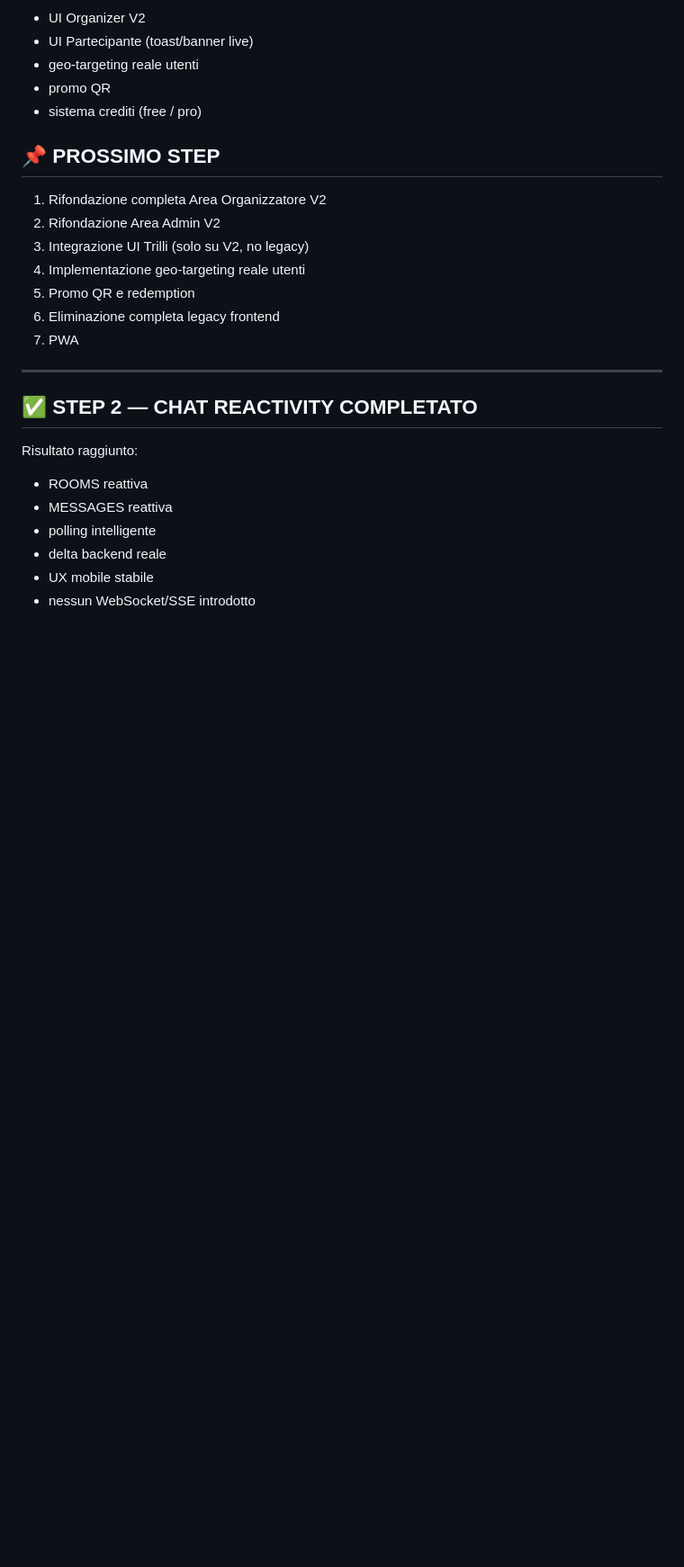
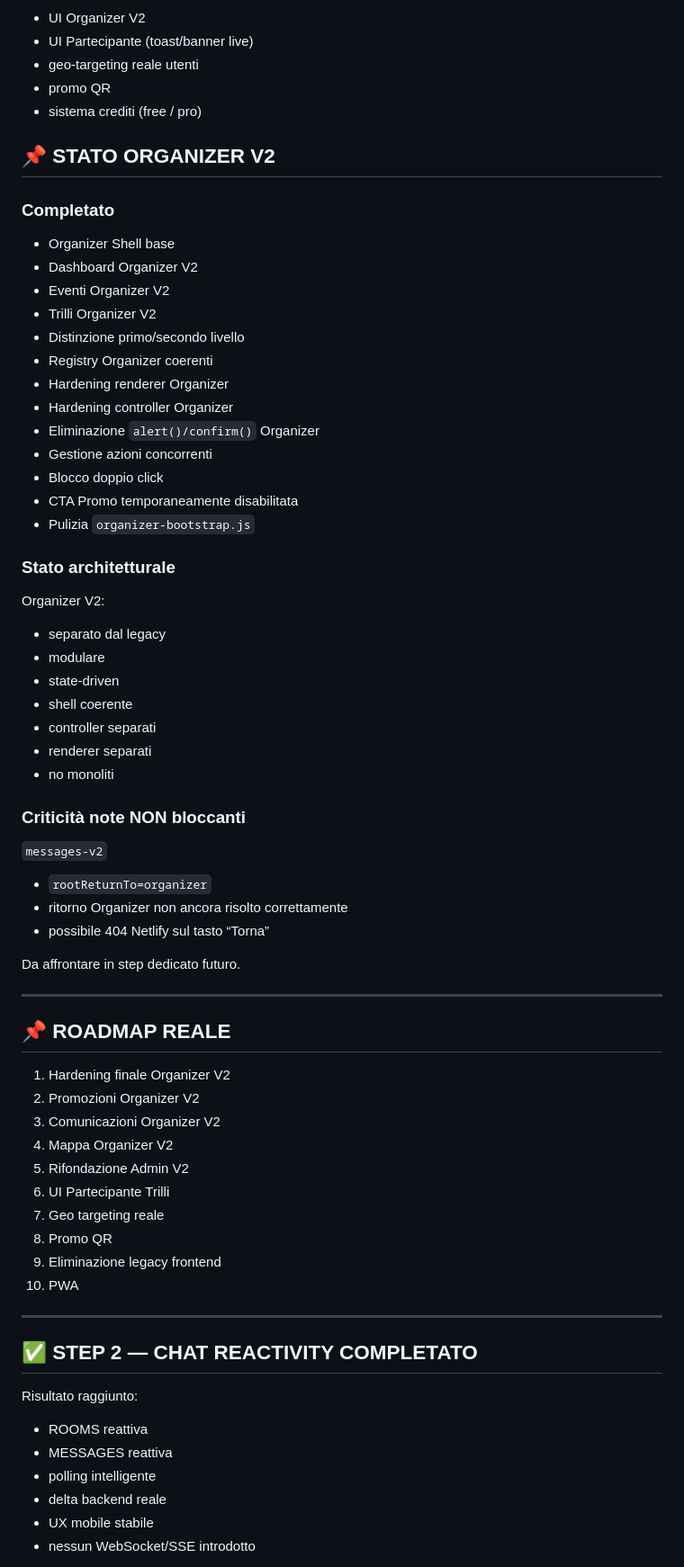
Before and after one commit to Nicobriss78/gogoworld-frontend, a Markdown page: docs/CHAT_STARTER_MASTER_V2.md, the part around one of its changes. Shown at 90% size. GitHub-like rendering; blank space fills up the shorter version.

```diff
--- a/docs/CHAT_STARTER_MASTER_V2.md
+++ b/docs/CHAT_STARTER_MASTER_V2.md
@@ -280,15 +339,58 @@ Il targeting geolocalizzato reale NON è ancora implementato.
 - promo QR
 - sistema crediti (free / pro)
 
-## 📌 PROSSIMO STEP
+## 📌 STATO ORGANIZER V2
 
-1. Rifondazione completa Area Organizzatore V2
-2. Rifondazione Area Admin V2
-3. Integrazione UI Trilli (solo su V2, no legacy)
-4. Implementazione geo-targeting reale utenti
-5. Promo QR e redemption
-6. Eliminazione completa legacy frontend
-7. PWA
+### Completato
+
+- Organizer Shell base
+- Dashboard Organizer V2
+- Eventi Organizer V2
+- Trilli Organizer V2
+- Distinzione primo/secondo livello
+- Registry Organizer coerenti
+- Hardening renderer Organizer
+- Hardening controller Organizer
+- Eliminazione `alert()/confirm()` Organizer
+- Gestione azioni concorrenti
+- Blocco doppio click
+- CTA Promo temporaneamente disabilitata
+- Pulizia `organizer-bootstrap.js`
+
+### Stato architetturale
+
+Organizer V2:
+- separato dal legacy
+- modulare
+- state-driven
+- shell coerente
+- controller separati
+- renderer separati
+- no monoliti
+
+### Criticità note NON bloccanti
+
+`messages-v2`
+- `rootReturnTo=organizer`
+- ritorno Organizer non ancora risolto correttamente
+- possibile 404 Netlify sul tasto “Torna”
+
+Da affrontare in step dedicato futuro.
+
+---
+
+## 📌 ROADMAP REALE
+
+1. Hardening finale Organizer V2
+2. Promozioni Organizer V2
+3. Comunicazioni Organizer V2
+4. Mappa Organizer V2
+5. Rifondazione Admin V2
+6. UI Partecipante Trilli
+7. Geo targeting reale
+8. Promo QR
+9. Eliminazione legacy frontend
+10. PWA
 
 ---
 
```
Also changed, not shown: other parts of docs/CHAT_STARTER_MASTER_V2.md (+102 -38 lines).
